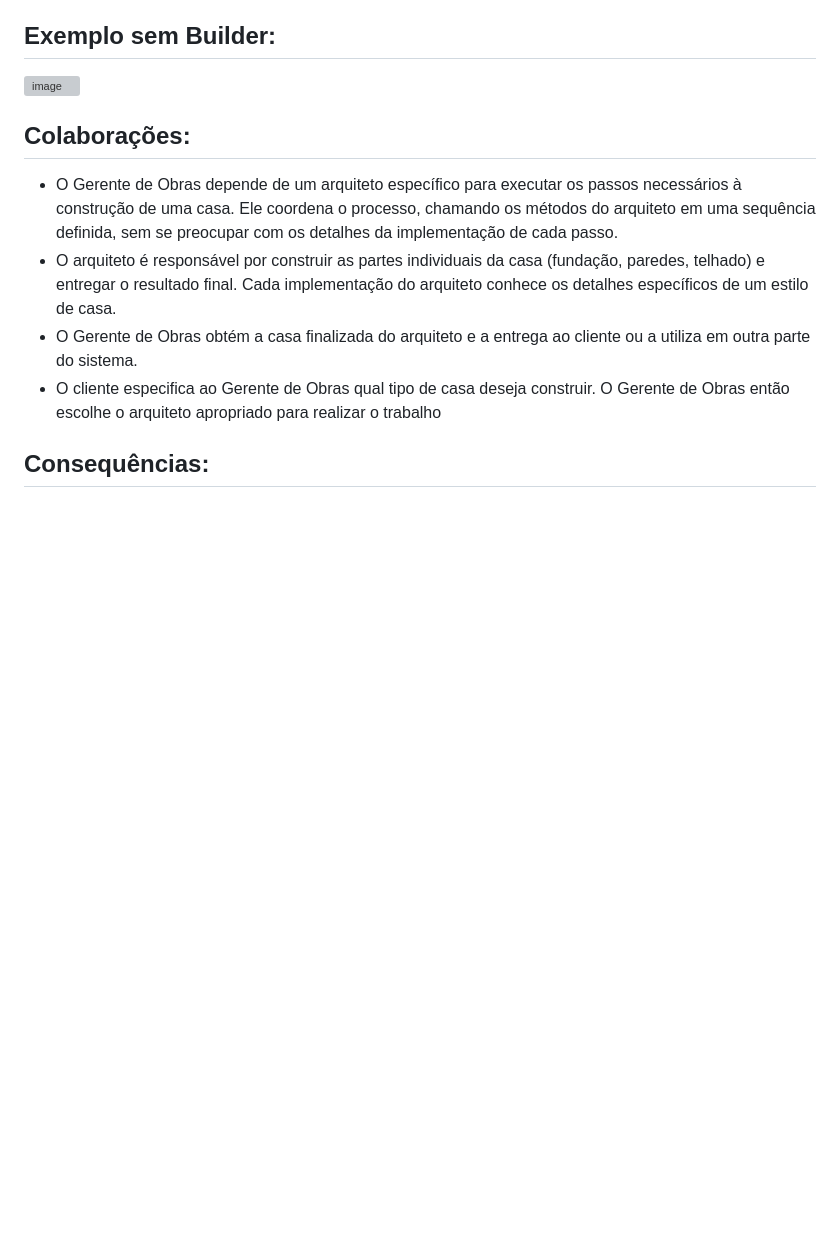
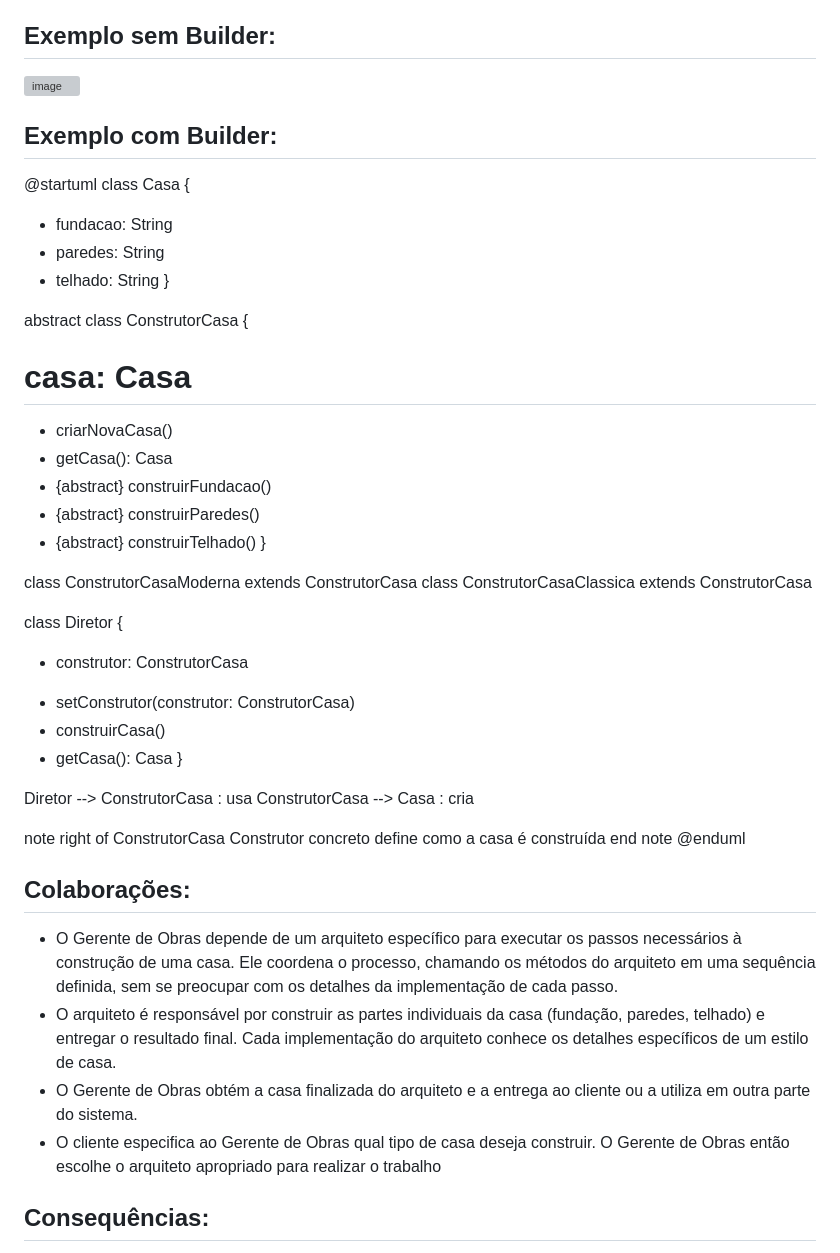
Before and after one commit to LuisPassosRamos/seminario-ppr-criacional-prototype, a Markdown page: README.md, the part around the change. GitHub-like rendering; blank space fills up the shorter version; grey boxes are pictures that could not be loaded.

```diff
--- a/README.md
+++ b/README.md
@@ -72,6 +72,43 @@ Simplifique a manutenção e a adição de novos tipos de representações sem m
 ## Exemplo sem Builder:
 
 ![image](https://github.com/user-attachments/assets/c78625c2-d546-4d12-97ec-9571d5346562)
+
+## Exemplo com Builder:
+
+@startuml
+class Casa {
+  - fundacao: String
+  - paredes: String
+  - telhado: String
+}
+
+abstract class ConstrutorCasa {
+  # casa: Casa
+  + criarNovaCasa()
+  + getCasa(): Casa
+  + {abstract} construirFundacao()
+  + {abstract} construirParedes()
+  + {abstract} construirTelhado()
+}
+
+class ConstrutorCasaModerna extends ConstrutorCasa
+class ConstrutorCasaClassica extends ConstrutorCasa
+
+class Diretor {
+  - construtor: ConstrutorCasa
+  + setConstrutor(construtor: ConstrutorCasa)
+  + construirCasa()
+  + getCasa(): Casa
+}
+
+Diretor --> ConstrutorCasa : usa
+ConstrutorCasa --> Casa : cria
+
+note right of ConstrutorCasa
+  Construtor concreto
+  define como a casa é construída
+end note
+@enduml
 
 
 ## Colaborações:
```
